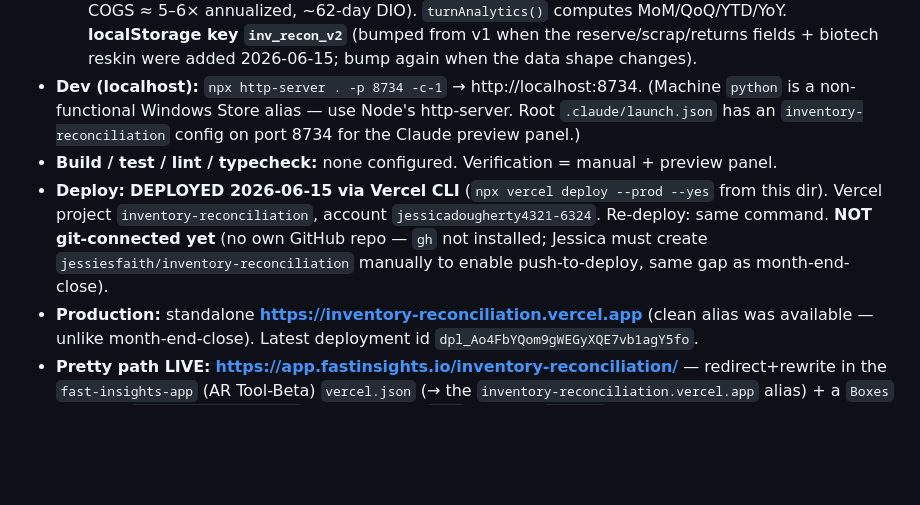
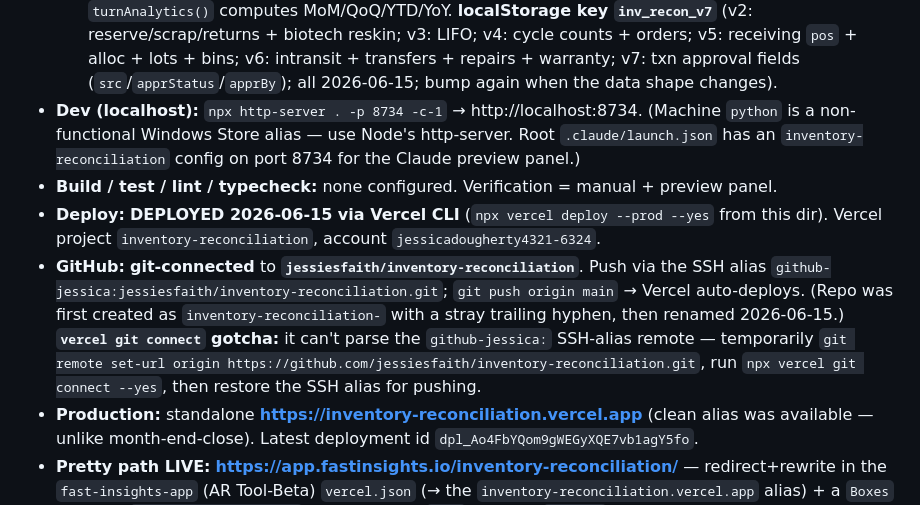
Before and after one commit to jessiesfaith/inventory-reconciliation, a Markdown page: CLAUDE.md, the part around one of its changes. Rendered like a GitHub page; blank space fills up the shorter version.

```diff
--- a/CLAUDE.md
+++ b/CLAUDE.md
@@ -40,15 +93,20 @@ Generic workflow rules live in `~/.claude/CLAUDE.md` (they apply to every repo).
   monthly COGS ≈ 5–6× annualized, ~62-day DIO). `turnAnalytics()` computes MoM/QoQ/YTD/YoY.
-  **localStorage key `inv_recon_v2`** (bumped from v1 when the reserve/scrap/returns fields + biotech
-  reskin were added 2026-06-15; bump again when the data shape changes).
+  **localStorage key `inv_recon_v7`** (v2: reserve/scrap/returns + biotech reskin; v3: LIFO; v4: cycle
+  counts + orders; v5: receiving `pos` + alloc + lots + bins; v6: intransit + transfers + repairs +
+  warranty; v7: txn approval fields (`src`/`apprStatus`/`apprBy`); all 2026-06-15; bump again when the
+  data shape changes).
 - **Dev (localhost):** `npx http-server . -p 8734 -c-1` → http://localhost:8734. (Machine `python` is a
   non-functional Windows Store alias — use Node's http-server. Root `.claude/launch.json` has an
   `inventory-reconciliation` config on port 8734 for the Claude preview panel.)
 - **Build / test / lint / typecheck:** none configured. Verification = manual + preview panel.
 - **Deploy:** **DEPLOYED 2026-06-15 via Vercel CLI** (`npx vercel deploy --prod --yes` from this dir).
-  Vercel project `inventory-reconciliation`, account `jessicadougherty4321-6324`. Re-deploy: same
-  command. **NOT git-connected yet** (no own GitHub repo — `gh` not installed; Jessica must create
-  `jessiesfaith/inventory-reconciliation` manually to enable push-to-deploy, same gap as
-  month-end-close).
+  Vercel project `inventory-reconciliation`, account `jessicadougherty4321-6324`.
+- **GitHub:** **git-connected** to **`jessiesfaith/inventory-reconciliation`**. Push via the SSH alias
+  `github-jessica:jessiesfaith/inventory-reconciliation.git`; `git push origin main` → Vercel
+  auto-deploys. (Repo was first created as `inventory-reconciliation-` with a stray trailing hyphen,
+  then renamed 2026-06-15.) **`vercel git connect` gotcha:** it can't parse the `github-jessica:`
+  SSH-alias remote — temporarily `git remote set-url origin https://github.com/jessiesfaith/inventory-reconciliation.git`,
+  run `npx vercel git connect --yes`, then restore the SSH alias for pushing.
 - **Production:** standalone **https://inventory-reconciliation.vercel.app** (clean alias was
   available — unlike month-end-close). Latest deployment id `dpl_Ao4FbYQom9gWEGyXQE7vb1agY5fo`.
 - **Pretty path LIVE:** **https://app.fastinsights.io/inventory-reconciliation/** — redirect+rewrite
```
Also changed, not shown: other parts of CLAUDE.md (+61 -8 lines).
